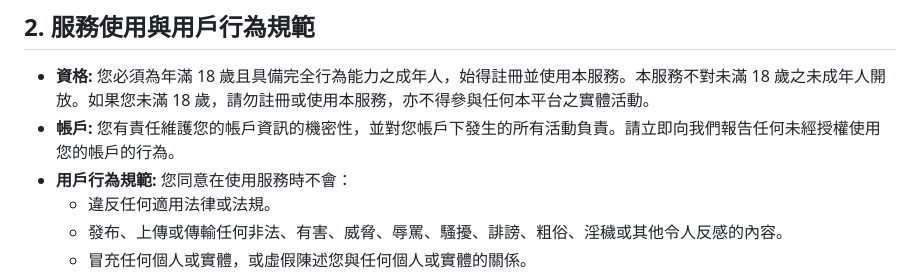
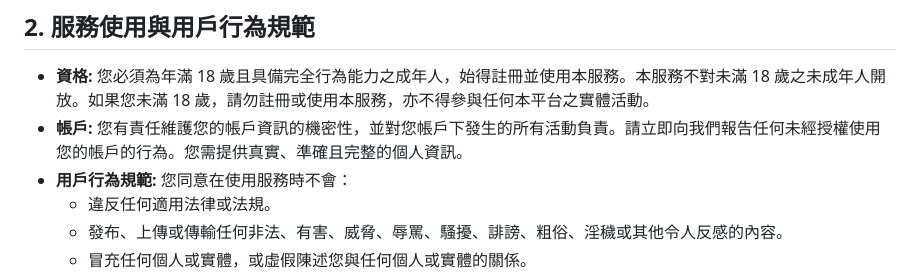
Before and after one commit to LaCola-W/join-us-legal, a Markdown page: TERMS_OF_SERVICE.md, the part around the change. GitHub-like rendering.

Commit message:
sync: require accurate personal information in account terms
Co-Authored-By: Claude Sonnet 5 <noreply@anthropic.com>

```diff
--- a/TERMS_OF_SERVICE.md
+++ b/TERMS_OF_SERVICE.md
@@ -11,7 +11,7 @@
 ## 2. 服務使用與用戶行為規範
 
 *   **資格:** 您必須為年滿 18 歲且具備完全行為能力之成年人，始得註冊並使用本服務。本服務不對未滿 18 歲之未成年人開放。如果您未滿 18 歲，請勿註冊或使用本服務，亦不得參與任何本平台之實體活動。
-*   **帳戶:** 您有責任維護您的帳戶資訊的機密性，並對您帳戶下發生的所有活動負責。請立即向我們報告任何未經授權使用您的帳戶的行為。
+*   **帳戶:** 您有責任維護您的帳戶資訊的機密性，並對您帳戶下發生的所有活動負責。請立即向我們報告任何未經授權使用您的帳戶的行為。您需提供真實、準確且完整的個人資訊。
 *   **用戶行為規範:** 您同意在使用服務時不會：
     *   違反任何適用法律或法規。
     *   發布、上傳或傳輸任何非法、有害、威脅、辱罵、騷擾、誹謗、粗俗、淫穢或其他令人反感的內容。
```
